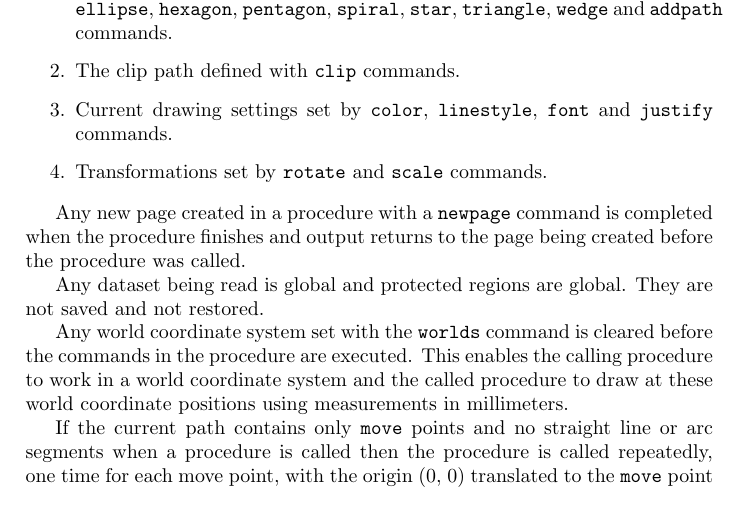
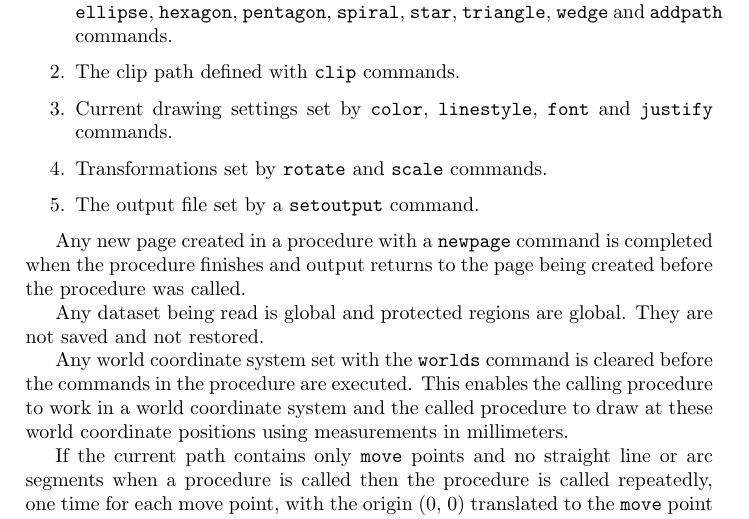
Before and after one commit to simoc/mapyrus, a LaTeX document (userdoc/mapyrus.tex, which reads userdoc/reference.tex): part of page 51 of 76, cut so that both start at the same text. Compiled offline with pdfLaTeX.

Commit message:
Note that output file is saved/restored too.

```diff
--- a/userdoc/reference.tex
+++ b/userdoc/reference.tex
@@ -649,6 +649,9 @@ commands.
 
 \item
 Transformations set by \texttt{rotate} and \texttt{scale} commands.
+
+\item
+The output file set by a \texttt{setoutput} command.
 \end{enumerate}
 
 Any new page created in a procedure with a
```
